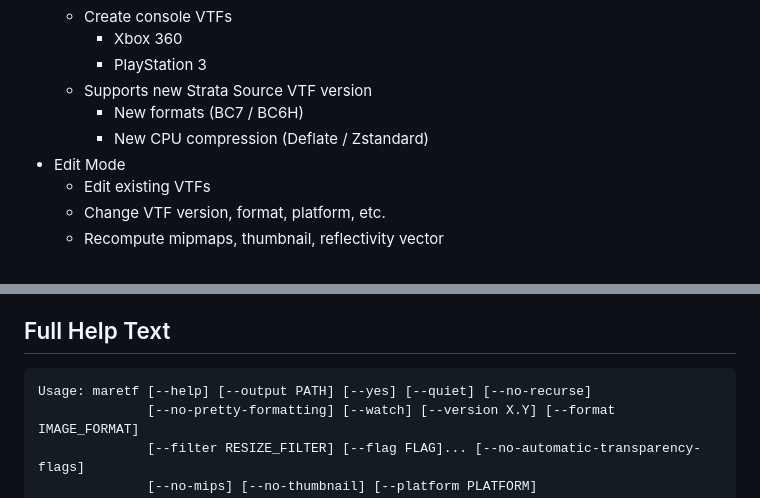
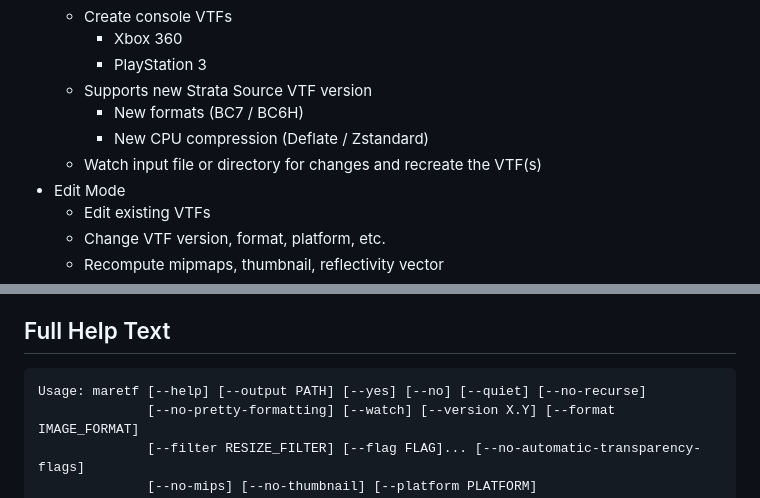
Before and after one commit to craftablescience/MareTF, a Markdown page: README.md, 2 parts joined by grey strips. GitHub-like rendering.

Commit message:
chore: forgot some readme things

````diff
--- a/README.md
+++ b/README.md
@@ -27,6 +27,7 @@ A utility to create, edit, and display every type of VTF file ever made.
   - Supports new Strata Source VTF version
     - New formats (BC7 / BC6H)
     - New CPU compression (Deflate / Zstandard)
+  - Watch input file or directory for changes and recreate the VTF(s)
 - Edit Mode
   - Edit existing VTFs
   - Change VTF version, format, platform, etc.
@@ -88,7 +89,7 @@ maretf info input.vtf
 ## Full Help Text
 
 ```
-Usage: maretf [--help] [--output PATH] [--yes] [--quiet] [--no-recurse]
+Usage: maretf [--help] [--output PATH] [--yes] [--no] [--quiet] [--no-recurse]
               [--no-pretty-formatting] [--watch] [--version X.Y] [--format IMAGE_FORMAT]
               [--filter RESIZE_FILTER] [--flag FLAG]... [--no-automatic-transparency-flags]
               [--no-mips] [--no-thumbnail] [--platform PLATFORM]
````
